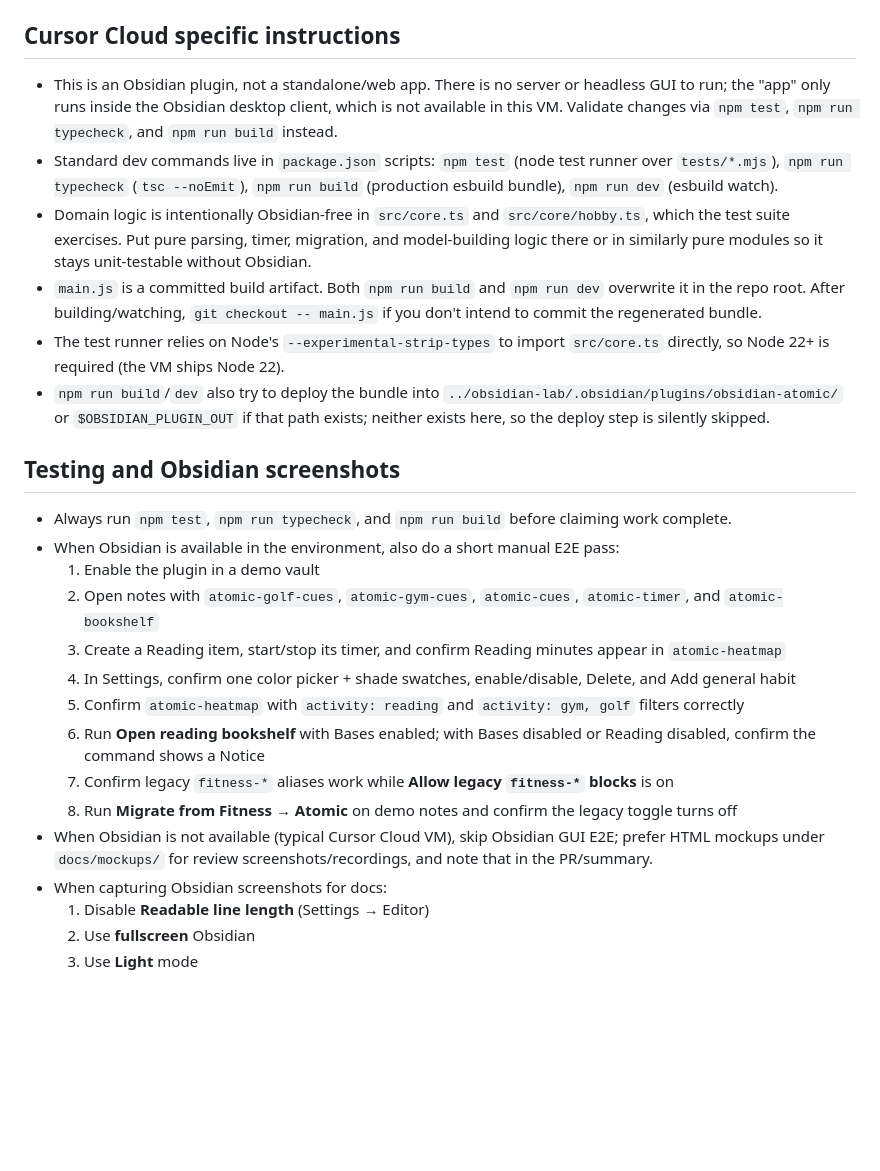
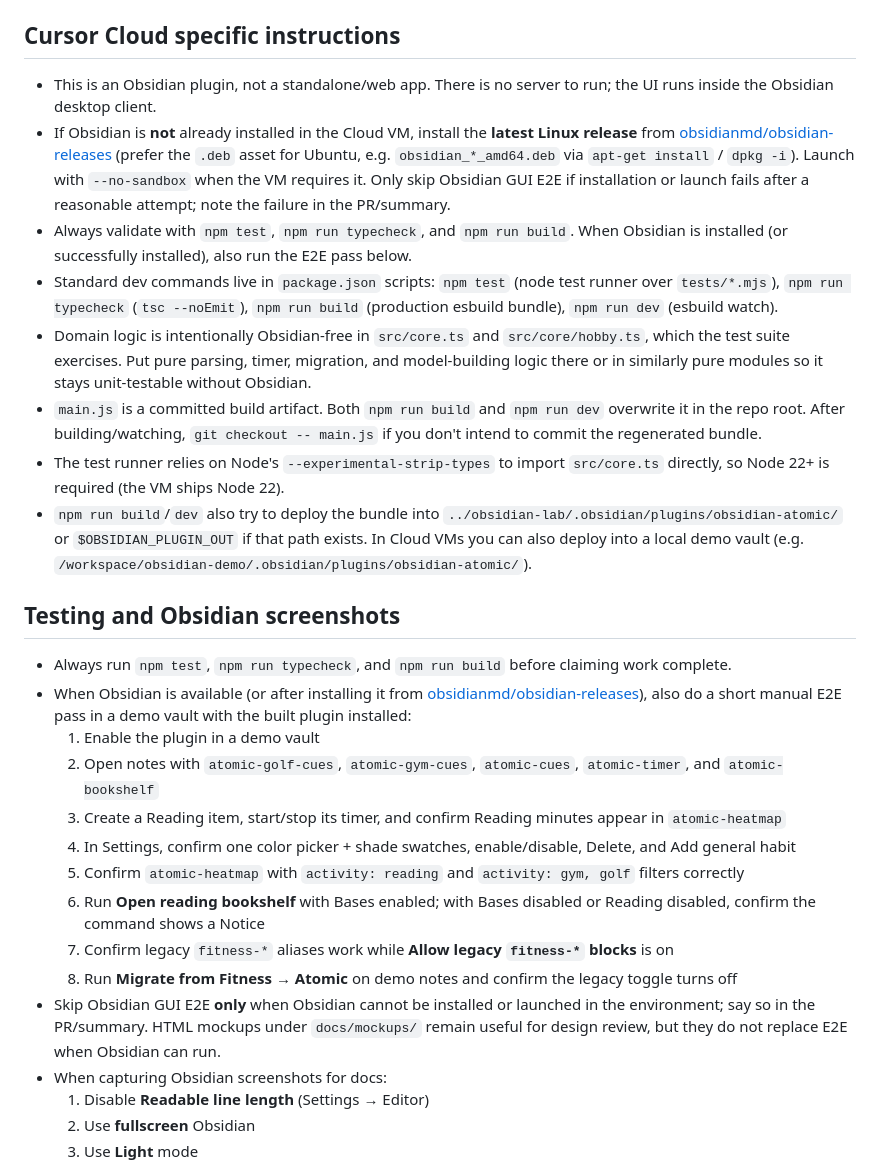
Before and after one commit to justinw0ng/fitness-plugin, a Markdown page: AGENTS.md, the part around the change. GitHub-like rendering; blank space fills up the shorter version.

Commit message:
Instruct Cloud agents to install Obsidian before skipping E2E
When Obsidian is missing, install the latest Linux release from
obsidianmd/obsidian-releases. Skip GUI E2E only if install or launch fails.

Co-authored-by: Justin <justinw0ng@users.noreply.github.com>

```diff
--- a/AGENTS.md
+++ b/AGENTS.md
@@ -4,17 +4,19 @@ Obsidian community plugin (TypeScript, bundled with esbuild) for Atomic habit tr
 
 ## Cursor Cloud specific instructions
 
-- This is an Obsidian plugin, not a standalone/web app. There is no server or headless GUI to run; the "app" only runs inside the Obsidian desktop client, which is not available in this VM. Validate changes via `npm test`, `npm run typecheck`, and `npm run build` instead.
+- This is an Obsidian plugin, not a standalone/web app. There is no server to run; the UI runs inside the Obsidian desktop client.
+- If Obsidian is **not** already installed in the Cloud VM, install the **latest Linux release** from [obsidianmd/obsidian-releases](https://github.com/obsidianmd/obsidian-releases) (prefer the `.deb` asset for Ubuntu, e.g. `obsidian_*_amd64.deb` via `apt-get install` / `dpkg -i`). Launch with `--no-sandbox` when the VM requires it. Only skip Obsidian GUI E2E if installation or launch fails after a reasonable attempt; note the failure in the PR/summary.
+- Always validate with `npm test`, `npm run typecheck`, and `npm run build`. When Obsidian is installed (or successfully installed), also run the E2E pass below.
 - Standard dev commands live in `package.json` scripts: `npm test` (node test runner over `tests/*.mjs`), `npm run typecheck` (`tsc --noEmit`), `npm run build` (production esbuild bundle), `npm run dev` (esbuild watch).
 - Domain logic is intentionally Obsidian-free in `src/core.ts` and `src/core/hobby.ts`, which the test suite exercises. Put pure parsing, timer, migration, and model-building logic there or in similarly pure modules so it stays unit-testable without Obsidian.
 - `main.js` is a committed build artifact. Both `npm run build` and `npm run dev` overwrite it in the repo root. After building/watching, `git checkout -- main.js` if you don't intend to commit the regenerated bundle.
 - The test runner relies on Node's `--experimental-strip-types` to import `src/core.ts` directly, so Node 22+ is required (the VM ships Node 22).
-- `npm run build`/`dev` also try to deploy the bundle into `../obsidian-lab/.obsidian/plugins/obsidian-atomic/` or `$OBSIDIAN_PLUGIN_OUT` if that path exists; neither exists here, so the deploy step is silently skipped.
+- `npm run build`/`dev` also try to deploy the bundle into `../obsidian-lab/.obsidian/plugins/obsidian-atomic/` or `$OBSIDIAN_PLUGIN_OUT` if that path exists. In Cloud VMs you can also deploy into a local demo vault (e.g. `/workspace/obsidian-demo/.obsidian/plugins/obsidian-atomic/`).
 
 ## Testing and Obsidian screenshots
 
 - Always run `npm test`, `npm run typecheck`, and `npm run build` before claiming work complete.
-- When Obsidian is available in the environment, also do a short manual E2E pass:
+- When Obsidian is available (or after installing it from [obsidianmd/obsidian-releases](https://github.com/obsidianmd/obsidian-releases)), also do a short manual E2E pass in a demo vault with the built plugin installed:
   1. Enable the plugin in a demo vault
   2. Open notes with `atomic-golf-cues`, `atomic-gym-cues`, `atomic-cues`, `atomic-timer`, and `atomic-bookshelf`
   3. Create a Reading item, start/stop its timer, and confirm Reading minutes appear in `atomic-heatmap`
@@ -23,7 +25,7 @@ Obsidian community plugin (TypeScript, bundled with esbuild) for Atomic habit tr
   6. Run **Open reading bookshelf** with Bases enabled; with Bases disabled or Reading disabled, confirm the command shows a Notice
   7. Confirm legacy `fitness-*` aliases work while **Allow legacy `fitness-*` blocks** is on
   8. Run **Migrate from Fitness → Atomic** on demo notes and confirm the legacy toggle turns off
-- When Obsidian is not available (typical Cursor Cloud VM), skip Obsidian GUI E2E; prefer HTML mockups under `docs/mockups/` for review screenshots/recordings, and note that in the PR/summary.
+- Skip Obsidian GUI E2E **only** when Obsidian cannot be installed or launched in the environment; say so in the PR/summary. HTML mockups under `docs/mockups/` remain useful for design review, but they do not replace E2E when Obsidian can run.
 - When capturing Obsidian screenshots for docs:
   1. Disable **Readable line length** (Settings → Editor)
   2. Use **fullscreen** Obsidian
```
